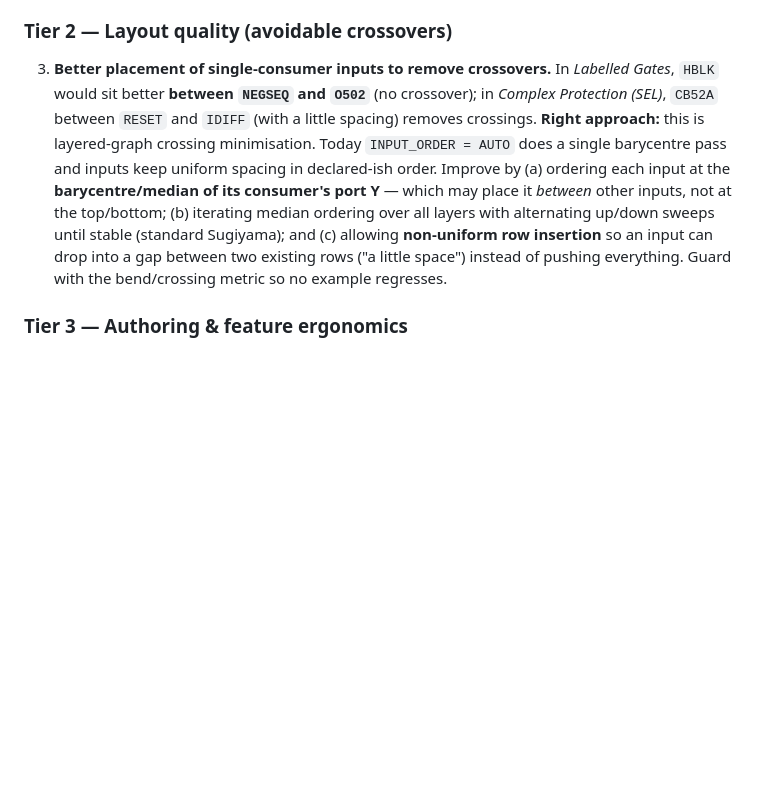
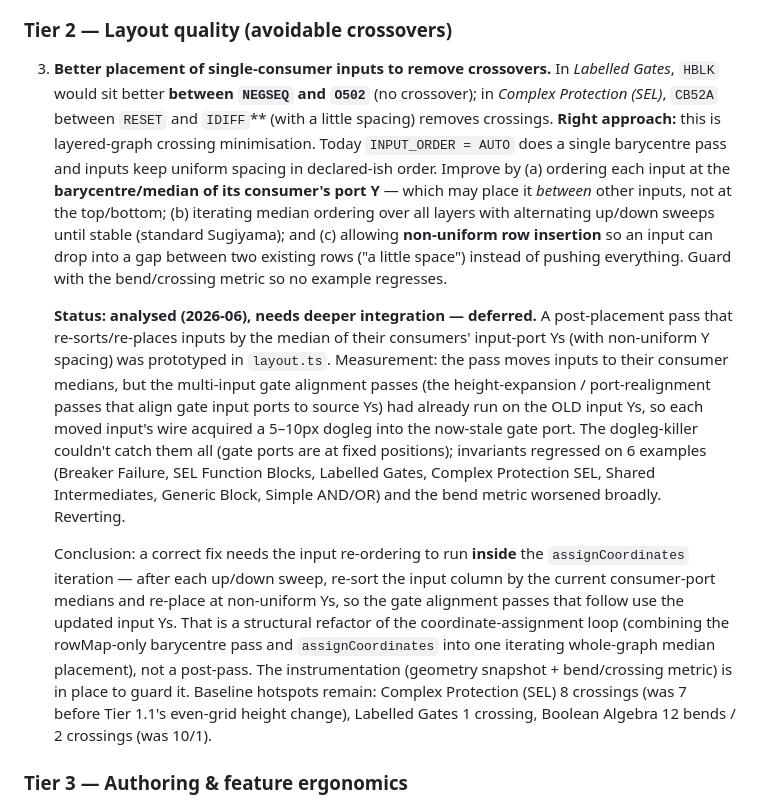
Before and after one commit to OpenPowerShift/logic-diagram-language, a Markdown page: IMPLEMENTATION.md, the part around the change. GitHub-like rendering; blank space fills up the shorter version.

Commit message:
Tier 2.3: analyse input re-placement, defer to coordinate-assignment refactor
A post-placement pass that re-sorts/re-places inputs by their consumers'
input-port medians (non-uniform Y spacing) was prototyped. It moves inputs
to consumer medians but the multi-input gate alignment passes had already
run on the OLD input Ys, so each moved input's wire acquired a 5-10px dogleg
into the now-stale gate port; invariants regressed on 6 examples and the
bend metric worsened broadly. Reverted.

A correct fix needs the input re-ordering INSIDE the assignCoordinates
iteration (re-sort the input column by consumer-port medians after each
sweep, so the gate alignment passes that follow use the updated Ys) — a
structural refactor, not a post-pass. Document the deferral with baseline
hotspots.

```diff
--- a/IMPLEMENTATION.md
+++ b/IMPLEMENTATION.md
@@ -228,7 +228,7 @@ Captured 2026-06 from user review. Roughly priority-ordered; tiers group by kind
 
 3. **Better placement of single-consumer inputs to remove crossovers.** In *Labelled Gates*, `HBLK`
    would sit better **between `NEGSEQ` and `O502`** (no crossover); in *Complex Protection (SEL)*,
-   `CB52A` between `RESET` and `IDIFF` (with a little spacing) removes crossings.
+   `CB52A` between `RESET` and `IDIFF`** (with a little spacing) removes crossings.
    **Right approach:** this is layered-graph crossing minimisation. Today `INPUT_ORDER = AUTO` does a
    single barycentre pass and inputs keep uniform spacing in declared-ish order. Improve by
    (a) ordering each input at the **barycentre/median of its consumer's port Y** — which may place
@@ -236,6 +236,26 @@ Captured 2026-06 from user review. Roughly priority-ordered; tiers group by kind
    with alternating up/down sweeps until stable (standard Sugiyama); and (c) allowing **non-uniform
    row insertion** so an input can drop into a gap between two existing rows ("a little space")
    instead of pushing everything. Guard with the bend/crossing metric so no example regresses.
+
+   **Status: analysed (2026-06), needs deeper integration — deferred.** A post-placement pass that
+   re-sorts/re-places inputs by the median of their consumers' input-port Ys (with non-uniform Y
+   spacing) was prototyped in `layout.ts`.  Measurement: the pass moves inputs to their consumer
+   medians, but the multi-input gate alignment passes (the height-expansion / port-realignment
+   passes that align gate input ports to source Ys) had already run on the OLD input Ys, so each
+   moved input's wire acquired a 5–10px dogleg into the now-stale gate port. The dogleg-killer
+   couldn't catch them all (gate ports are at fixed positions); invariants regressed on 6 examples
+   (Breaker Failure, SEL Function Blocks, Labelled Gates, Complex Protection SEL, Shared
+   Intermediates, Generic Block, Simple AND/OR) and the bend metric worsened broadly.  Reverting.
+
+   Conclusion: a correct fix needs the input re-ordering to run **inside** the
+   `assignCoordinates` iteration — after each up/down sweep, re-sort the input column by the
+   current consumer-port medians and re-place at non-uniform Ys, so the gate alignment passes that
+   follow use the updated input Ys. That is a structural refactor of the coordinate-assignment
+   loop (combining the rowMap-only barycentre pass and `assignCoordinates` into one iterating
+   whole-graph median placement), not a post-pass. The instrumentation (geometry snapshot +
+   bend/crossing metric) is in place to guard it. Baseline hotspots remain: Complex Protection
+   (SEL) 8 crossings (was 7 before Tier 1.1's even-grid height change), Labelled Gates 1 crossing,
+   Boolean Algebra 12 bends / 2 crossings (was 10/1).
 
 ### Tier 3 — Authoring & feature ergonomics
 
```
